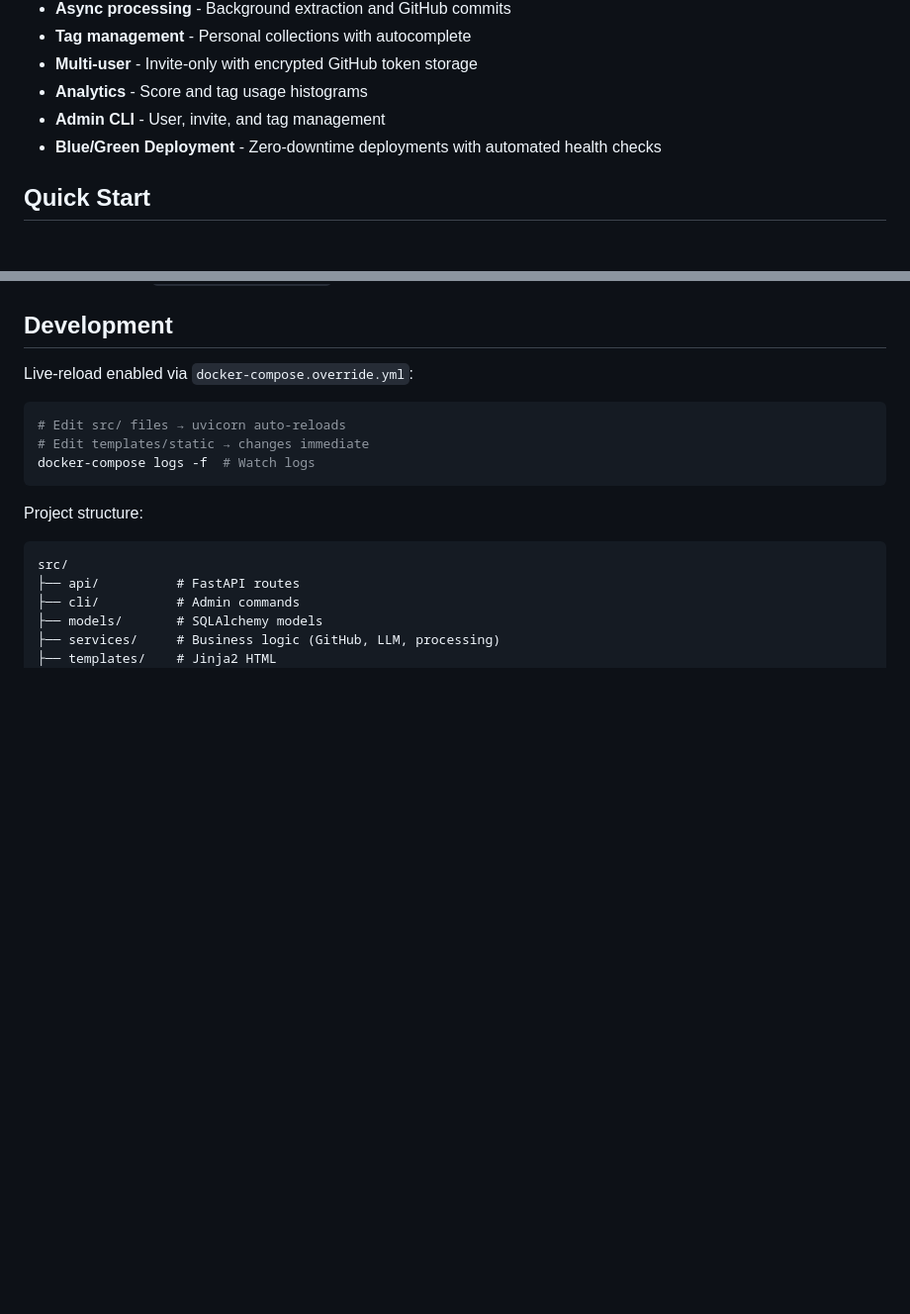
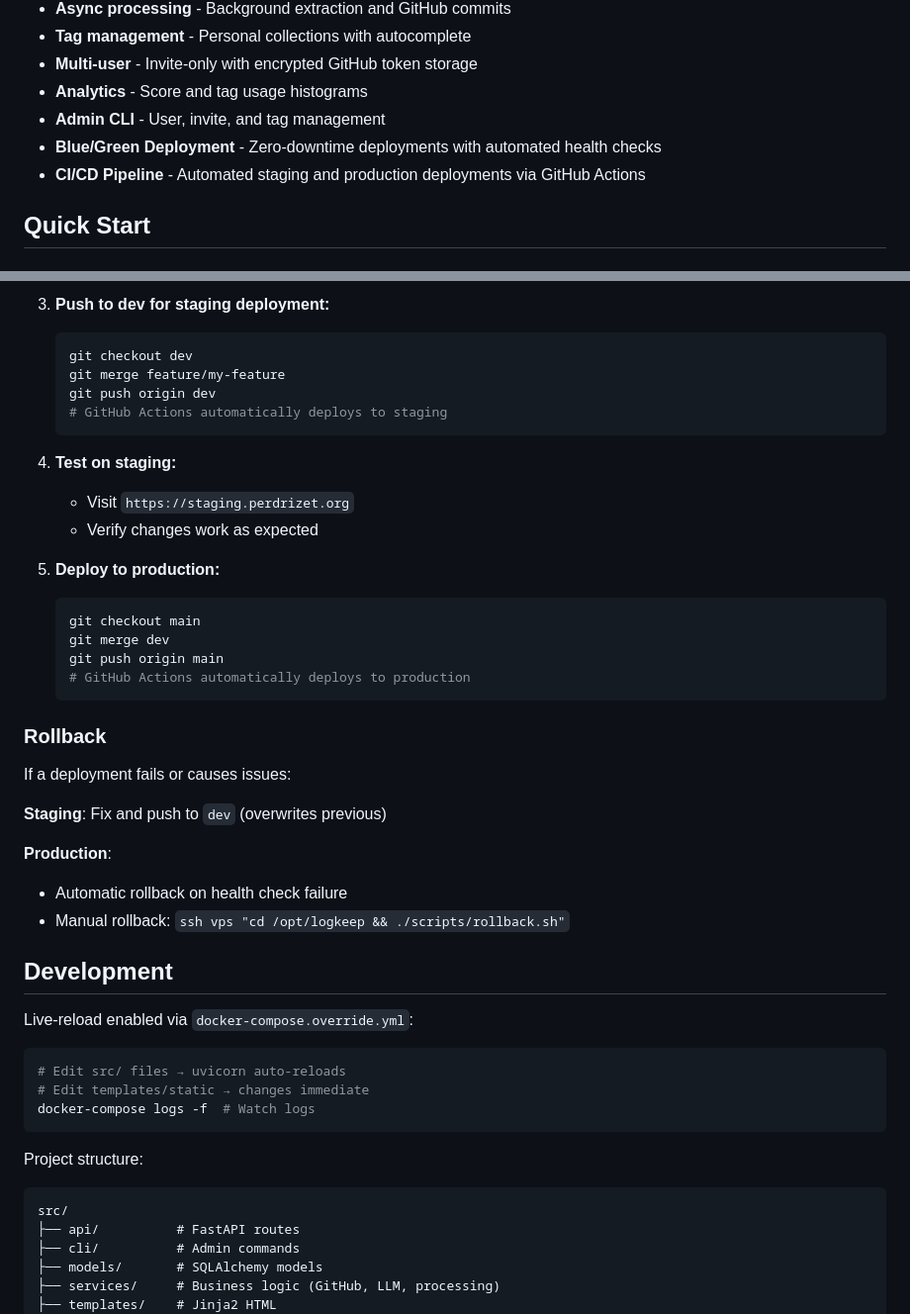
Before and after one commit to gperdrizet/logkeep, a Markdown page: README.md, 2 parts joined by grey strips. Shown: that part at 99% size. Drawn GitHub-style; blank space fills up the shorter version.

````diff
--- a/README.md
+++ b/README.md
@@ -16,6 +16,7 @@ LogKeep helps you capture web content from your phone and automatically adds it
 - **Analytics** - Score and tag usage histograms
 - **Admin CLI** - User, invite, and tag management
 - **Blue/Green Deployment** - Zero-downtime deployments with automated health checks
+- **CI/CD Pipeline** - Automated staging and production deployments via GitHub Actions
 
 ## Quick Start
 
@@ -154,3 +220,33 @@ Entries append to `journals/YYYY_MM_DD.md` with optional score (0.0-1.0).
+3. **Push to dev for staging deployment:**
+   ```bash
+   git checkout dev
+   git merge feature/my-feature
+   git push origin dev
+   # GitHub Actions automatically deploys to staging
+   ```
+
+4. **Test on staging:**
+   - Visit `https://staging.perdrizet.org`
+   - Verify changes work as expected
+
+5. **Deploy to production:**
+   ```bash
+   git checkout main
+   git merge dev
+   git push origin main
+   # GitHub Actions automatically deploys to production
+   ```
+
+### Rollback
+
+If a deployment fails or causes issues:
+
+**Staging**: Fix and push to `dev` (overwrites previous)
+
+**Production**:
+- Automatic rollback on health check failure
+- Manual rollback: `ssh vps "cd /opt/logkeep && ./scripts/rollback.sh"`
+
 ## Development
 
 Live-reload enabled via `docker-compose.override.yml`:
````
Also changed, not shown: other parts of README.md (+65 -0 lines), docs/CI_CD_IMPLEMENTATION.md (added, +250 -0 lines).
